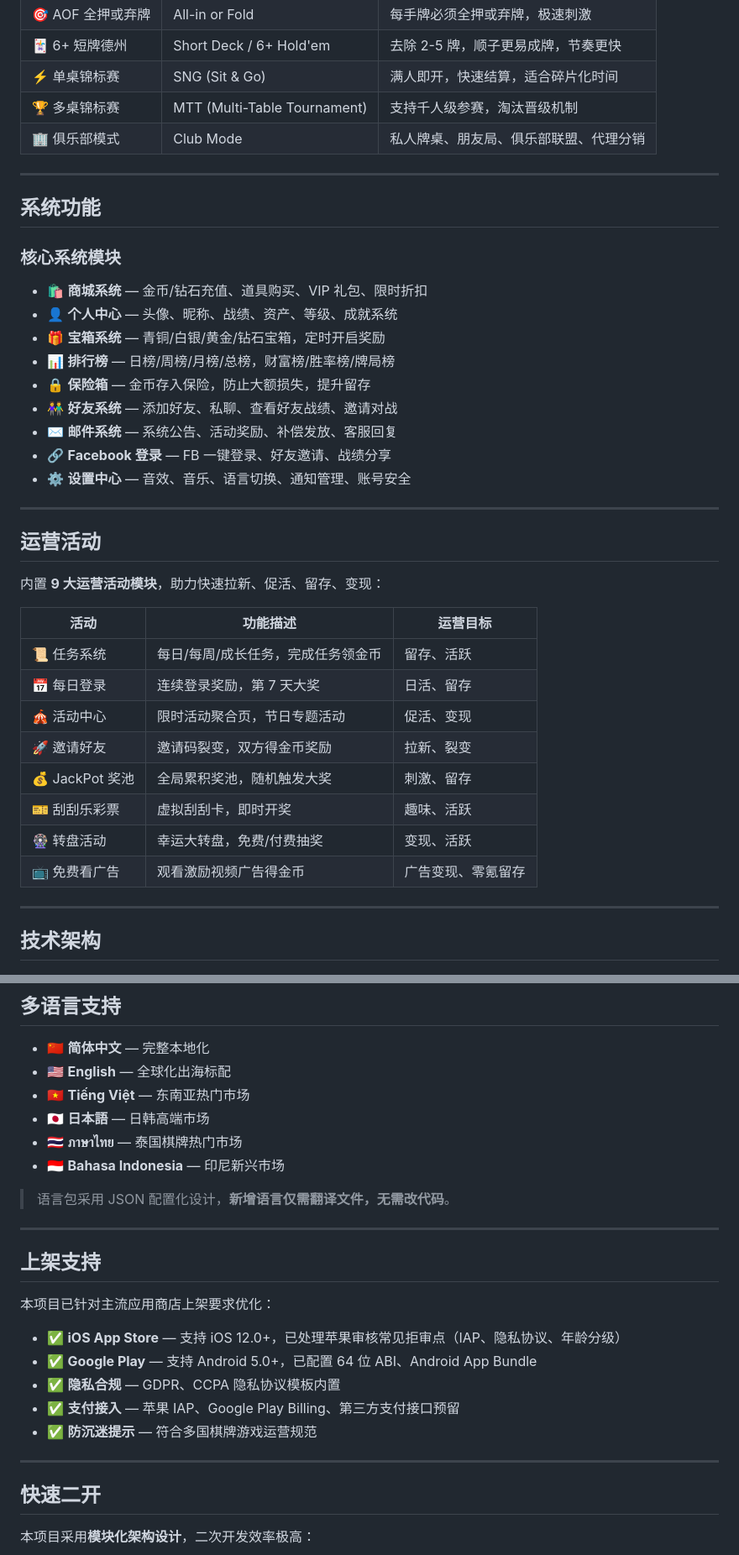
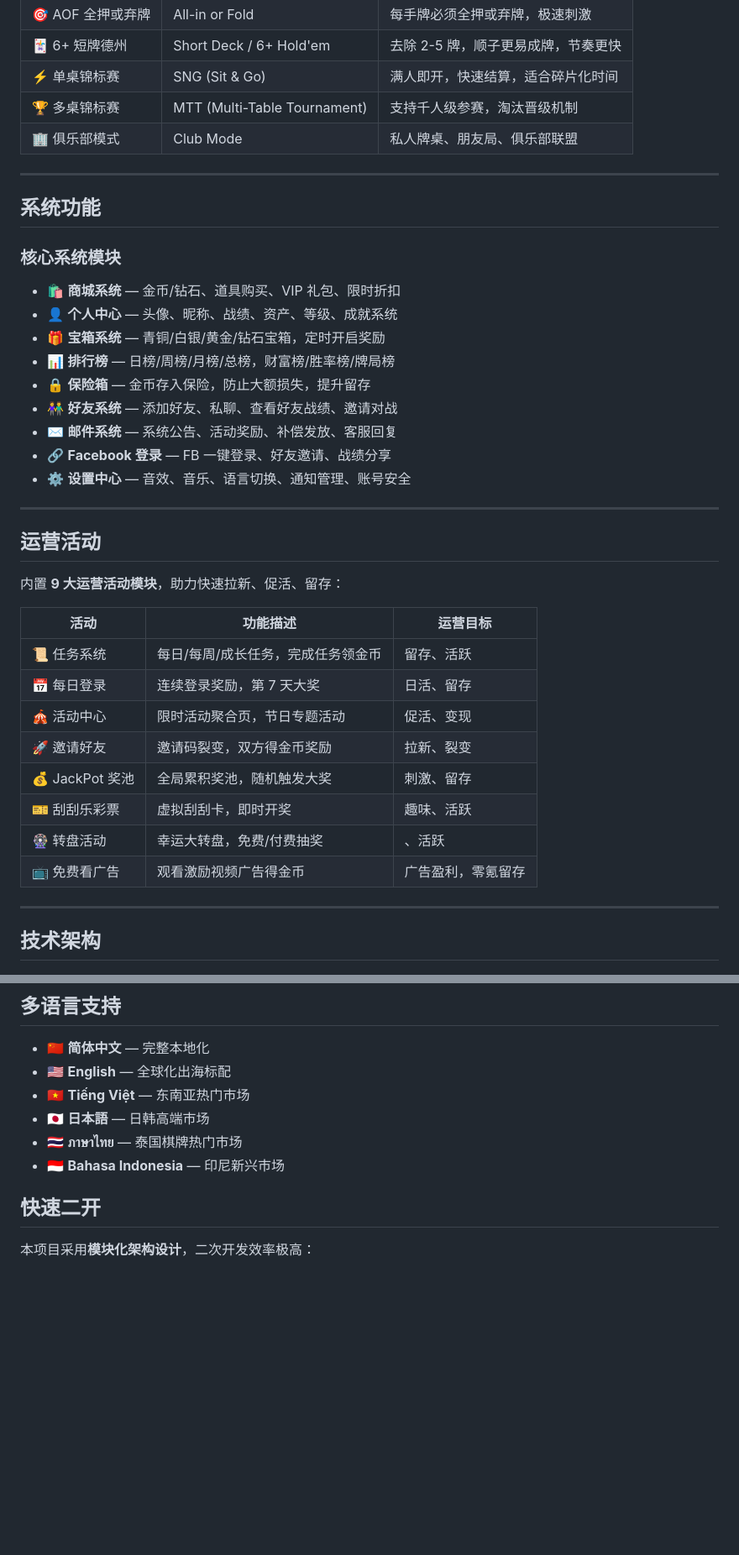
Before and after one commit to alibabamayun888/texas-holdem-coin-lobby, a Markdown page: README.md, 2 parts joined by grey strips. Shown at 84% size. Rendered like a GitHub page; blank space fills up the shorter version.

```diff
--- a/README.md
+++ b/README.md
@@ -76,7 +76,7 @@
 | 🃏 6+ 短牌德州 | Short Deck / 6+ Hold'em | 去除 2-5 牌，顺子更易成牌，节奏更快 |
 | ⚡ 单桌锦标赛 | SNG (Sit & Go) | 满人即开，快速结算，适合碎片化时间 |
 | 🏆 多桌锦标赛 | MTT (Multi-Table Tournament) | 支持千人级参赛，淘汰晋级机制 |
-| 🏢 俱乐部模式 | Club Mode | 私人牌桌、朋友局、俱乐部联盟、代理分销 |
+| 🏢 俱乐部模式 | Club Mode | 私人牌桌、朋友局、俱乐部联盟|
 
 ---
 
@@ -84,7 +84,7 @@
 
 ### 核心系统模块
 
-- 🛍️ **商城系统** — 金币/钻石充值、道具购买、VIP 礼包、限时折扣
+- 🛍️ **商城系统** — 金币/钻石、道具购买、VIP 礼包、限时折扣
 - 👤 **个人中心** — 头像、昵称、战绩、资产、等级、成就系统
 - 🎁 **宝箱系统** — 青铜/白银/黄金/钻石宝箱，定时开启奖励
 - 📊 **排行榜** — 日榜/周榜/月榜/总榜，财富榜/胜率榜/牌局榜
@@ -98,7 +98,7 @@
 
 ## 运营活动
 
-内置 **9 大运营活动模块**，助力快速拉新、促活、留存、变现：
+内置 **9 大运营活动模块**，助力快速拉新、促活、留存：
 
 | 活动 | 功能描述 | 运营目标 |
 |------|---------|---------|
@@ -108,8 +108,8 @@
 | 🚀 邀请好友 | 邀请码裂变，双方得金币奖励 | 拉新、裂变 |
 | 💰 JackPot 奖池 | 全局累积奖池，随机触发大奖 | 刺激、留存 |
 | 🎫 刮刮乐彩票 | 虚拟刮刮卡，即时开奖 | 趣味、活跃 |
-| 🎡 转盘活动 | 幸运大转盘，免费/付费抽奖 | 变现、活跃 |
-| 📺 免费看广告 | 观看激励视频广告得金币 | 广告变现、零氪留存 |
+| 🎡 转盘活动 | 幸运大转盘，免费/付费抽奖 | 、活跃 |
+| 📺 免费看广告 | 观看激励视频广告得金币 | 广告盈利，零氪留存 |
 
 ---
 
@@ -137,23 +137,10 @@
 - 🇹🇭 **ภาษาไทย** — 泰国棋牌热门市场
 - 🇮🇩 **Bahasa Indonesia** — 印尼新兴市场
 
-> 语言包采用 JSON 配置化设计，**新增语言仅需翻译文件，无需改代码**。
-
----
-
-## 上架支持
-
-本项目已针对主流应用商店上架要求优化：
-
-- ✅ **iOS App Store** — 支持 iOS 12.0+，已处理苹果审核常见拒审点（IAP、隐私协议、年龄分级）
-- ✅ **Google Play** — 支持 Android 5.0+，已配置 64 位 ABI、Android App Bundle
-- ✅ **隐私合规** — GDPR、CCPA 隐私协议模板内置
-- ✅ **支付接入** — 苹果 IAP、Google Play Billing、第三方支付接口预留
-- ✅ **防沉迷提示** — 符合多国棋牌游戏运营规范
 
 
 
----
+
 
 ## 快速二开
 
```
Also changed, not shown: other parts of README.md (+12 -12 lines).
